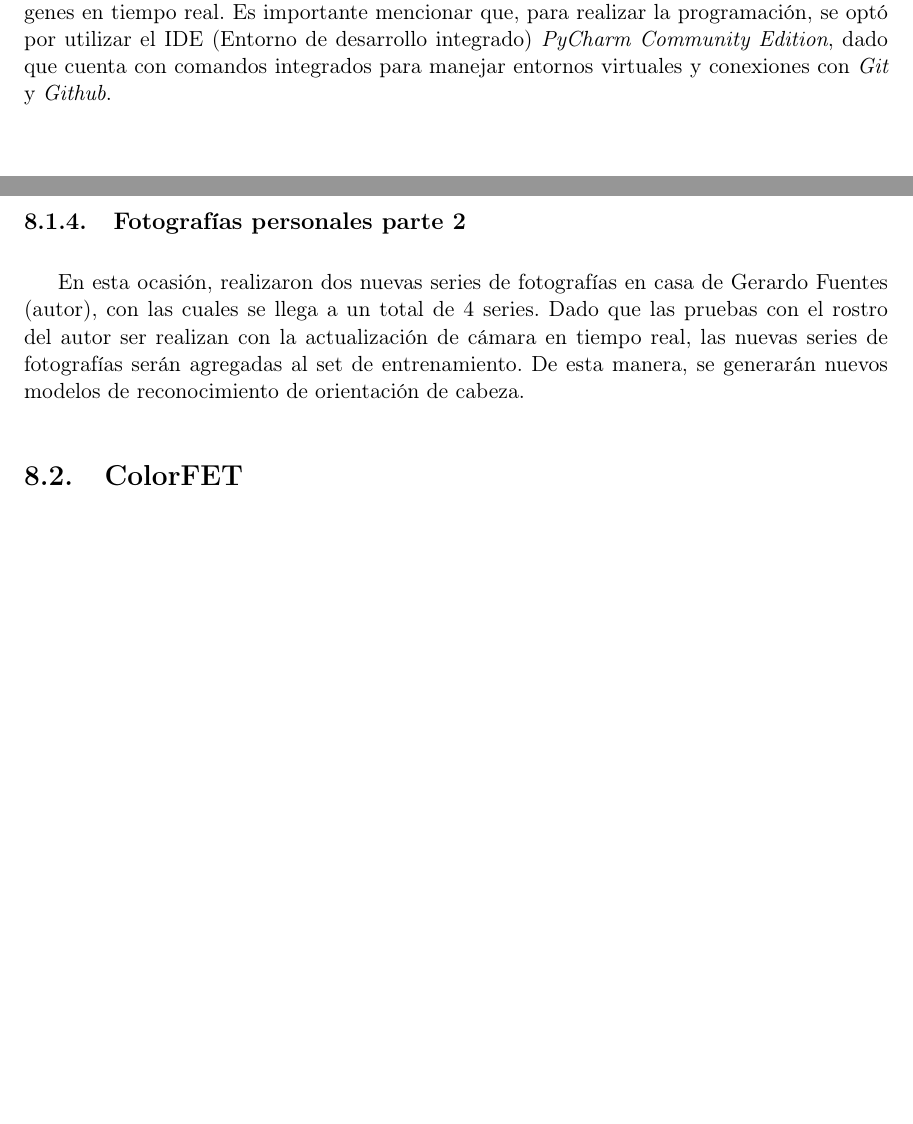
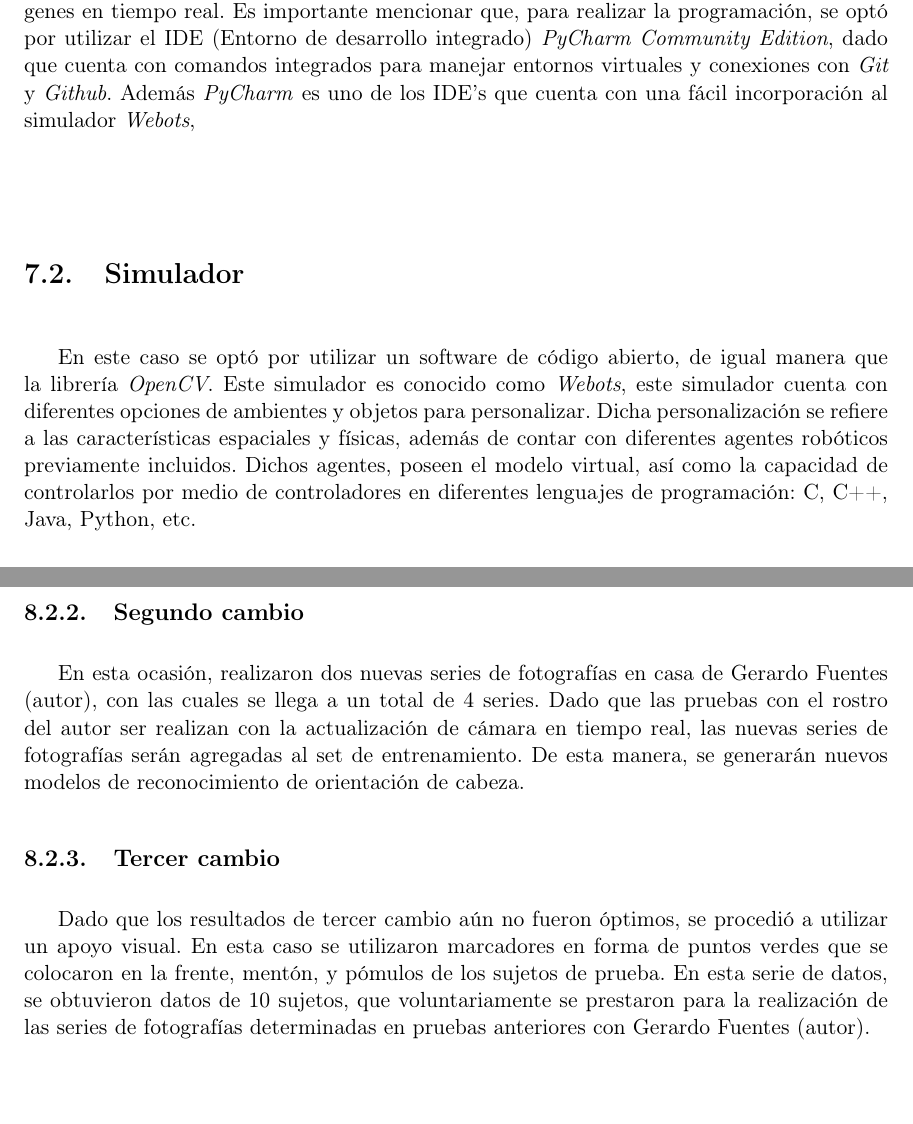
Before and after one commit to fue19389/DOCUMENTO_TESIS, a LaTeX document (z-main.tex, which reads j-seleccion.tex, p-basesdatos.tex): two parts of pages 45 and 53 of 82, joined at a grey line, cut so that both start at the same text. Compiled offline with pdfLaTeX.

Commit message:
Escritura de tesis
Nuevamente se documentan las nuevas pruebas realizadas

```diff
--- a/j-seleccion.tex
+++ b/j-seleccion.tex
@@ -1,6 +1,8 @@
 \section{Lenguaje de programación}
-Inicialmente se inicia a trabajar utilizando herramientas presentadas en cursos de robótica, en este caso, se utiliza Python3.10 como lenguaje de programación. Dicha selección, resulta de la compatibilidad que tiene con \textit{OpenCV}, una librería utilizada para poder realizar aplicaciones de visión por computadora, que funciona tanto para leer las imágenes de entrenamiento a utilizar en el modelo de \textit{Machine Learning} como para la captura de imágenes en tiempo real. Es importante mencionar que, para realizar la programación, se optó por utilizar el IDE (Entorno de desarrollo integrado) \textit{PyCharm Community Edition}, dado que cuenta con comandos integrados para manejar entornos virtuales y conexiones con \textit{Git} y \textit{Github}.
+Inicialmente se inicia a trabajar utilizando herramientas presentadas en cursos de robótica, en este caso, se utiliza Python3.10 como lenguaje de programación. Dicha selección, resulta de la compatibilidad que tiene con \textit{OpenCV}, una librería utilizada para poder realizar aplicaciones de visión por computadora, que funciona tanto para leer las imágenes de entrenamiento a utilizar en el modelo de \textit{Machine Learning} como para la captura de imágenes en tiempo real. Es importante mencionar que, para realizar la programación, se optó por utilizar el IDE (Entorno de desarrollo integrado) \textit{PyCharm Community Edition}, dado que cuenta con comandos integrados para manejar entornos virtuales y conexiones con \textit{Git} y \textit{Github}. Además \textit{PyCharm} es uno de los IDE's que cuenta con una fácil incorporación al simulador \textit{Webots},
 
+\section{Simulador}
+En este caso se optó por utilizar un software de código abierto, de igual manera que la librería \textit{OpenCV}. Este simulador es conocido como \textit{Webots}, este simulador cuenta con diferentes opciones de ambientes y objetos para personalizar. Dicha personalización se refiere a las características espaciales y físicas, además de contar con diferentes agentes robóticos previamente incluidos. Dichos agentes, poseen el modelo virtual, así como la capacidad de controlarlos por medio de controladores en diferentes lenguajes de programación: C, C++, Java, Python, etc.
 
 \section{Sensor óptico}
 \subsection{Cámara integrada en laptop}
--- a/p-basesdatos.tex
+++ b/p-basesdatos.tex
@@ -80,7 +80,7 @@ Dado que los resultados con los modelos de de reconocimiento de orientación no
 
-\subsection{Fotografías personales parte 2}
+\subsection{Segundo cambio}
 En esta ocasión, realizaron dos nuevas series de fotografías en casa de Gerardo Fuentes (autor), con las cuales se llega a un total de 4 series. Dado que las pruebas con el rostro del autor ser realizan con la actualización de cámara en tiempo real, las nuevas series de fotografías serán agregadas al set de entrenamiento. De esta manera, se generarán nuevos modelos de reconocimiento de orientación de cabeza.
 
+\subsection{Tercer cambio}
 
-
-\section{ColorFET}
+Dado que los resultados de tercer cambio aún no fueron óptimos, se procedió a utilizar un apoyo visual. En esta caso se utilizaron marcadores en forma de puntos verdes que se colocaron en la frente, mentón, y pómulos de los sujetos de prueba. En esta serie de datos, se obtuvieron datos de 10 sujetos, que voluntariamente se prestaron para la realización de las series de fotografías determinadas en pruebas anteriores con Gerardo Fuentes (autor).
```
Also changed, not shown: figures/CM6.png (added), figures/CM7.png (added), figures/CM8.png (added), figures/LA6.png (added), figures/LA7.png (added), figures/LA8.png (added), p-basesdatos.tex (8 more changed lines).
